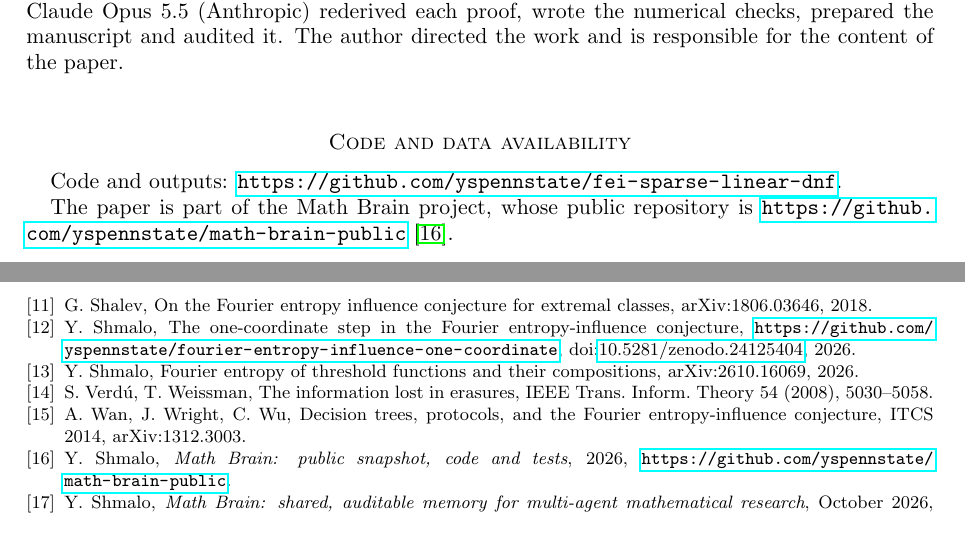
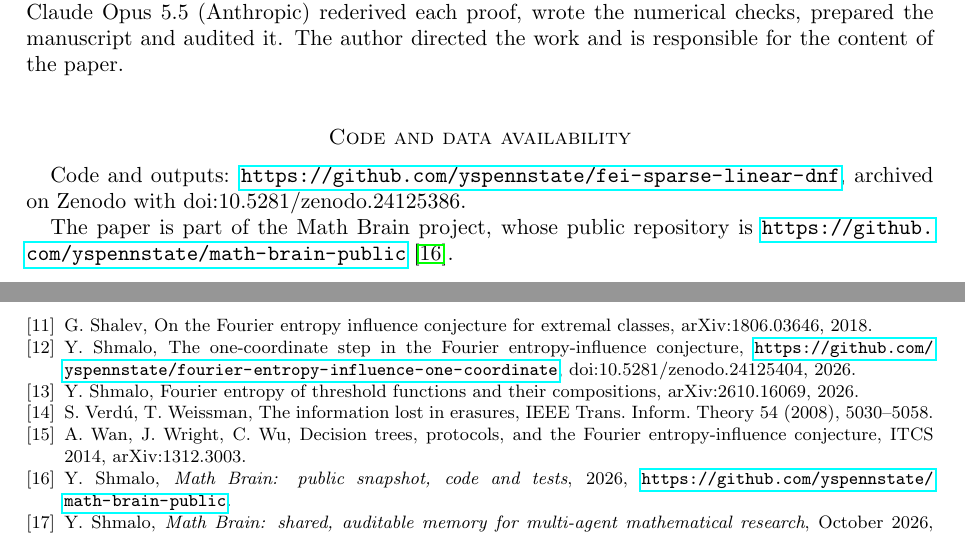
Before and after one commit to yspennstate/fei-sparse-linear-dnf, a LaTeX paper (main.tex): two parts of pages 6 and 9 of 9, joined at a grey line, cut so that both start at the same text. Compiled offline with pdfLaTeX.

Commit message:
Archive DOI in code availability

```diff
--- a/main.tex
+++ b/main.tex
@@ -362,7 +362,7 @@ Claude Opus 5.5 (Anthropic) rederived each proof, wrote the numerical checks, pr
 The author directed the work and is responsible for the content of the paper.
 
 \section*{Code and data availability}
-Code and outputs: \url{https://github.com/yspennstate/fei-sparse-linear-dnf}.
+Code and outputs: \url{https://github.com/yspennstate/fei-sparse-linear-dnf}, archived on Zenodo with doi:10.5281/zenodo.24125386.
 
 The paper is part of the Math Brain project, whose public repository is
 \url{https://github.com/yspennstate/math-brain-public}~\cite{MathBrainRepo}.
@@ -449,7 +449,7 @@ Lecture Notes in Comput. Sci. 7965, 780--791, doi:10.1007/978-3-642-39206-1\_66.
 Boolean functions, ICALP 2011, Lecture Notes in Comput. Sci. 6755, 330--341.
 \bibitem{Shalev} G.~Shalev, On the Fourier entropy influence conjecture for extremal classes, arXiv:1806.03646, 2018.
 \bibitem{Shm1} Y.~Shmalo, The one-coordinate step in the Fourier entropy-influence conjecture,
-\url{https://github.com/yspennstate/fourier-entropy-influence-one-coordinate}, doi:\href{https://doi.org/10.5281/zenodo.24125404}{10.5281/zenodo.24125404}, 2026.
+\url{https://github.com/yspennstate/fourier-entropy-influence-one-coordinate}, doi:10.5281/zenodo.24125404, 2026.
 \bibitem{ShmLTF} Y.~Shmalo, Fourier entropy of threshold functions and their compositions,
 arXiv:2610.16069, 2026.
 \bibitem{VW08} S.~Verd\'u, T.~Weissman, The information lost in erasures, IEEE Trans. Inform. Theory 54 (2008),
```
Also changed, not shown: main.pdf.
